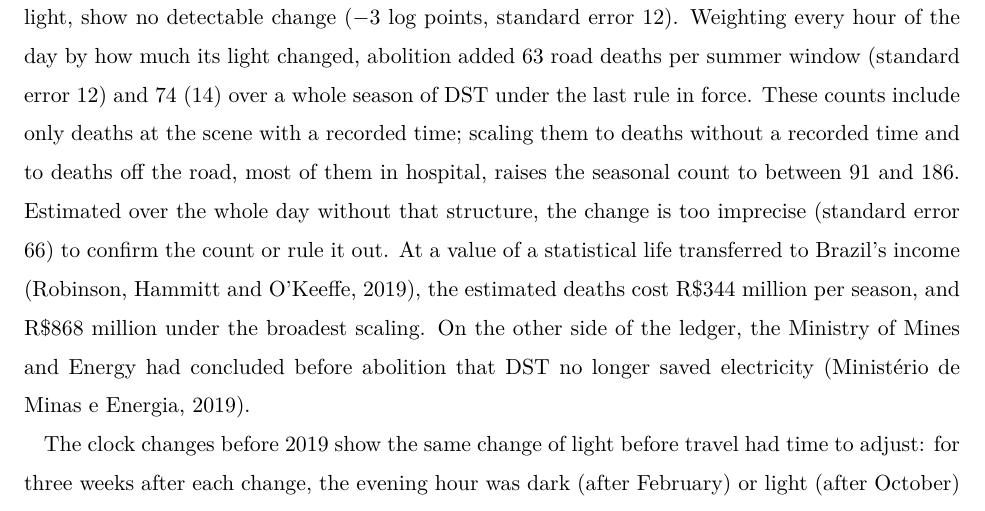
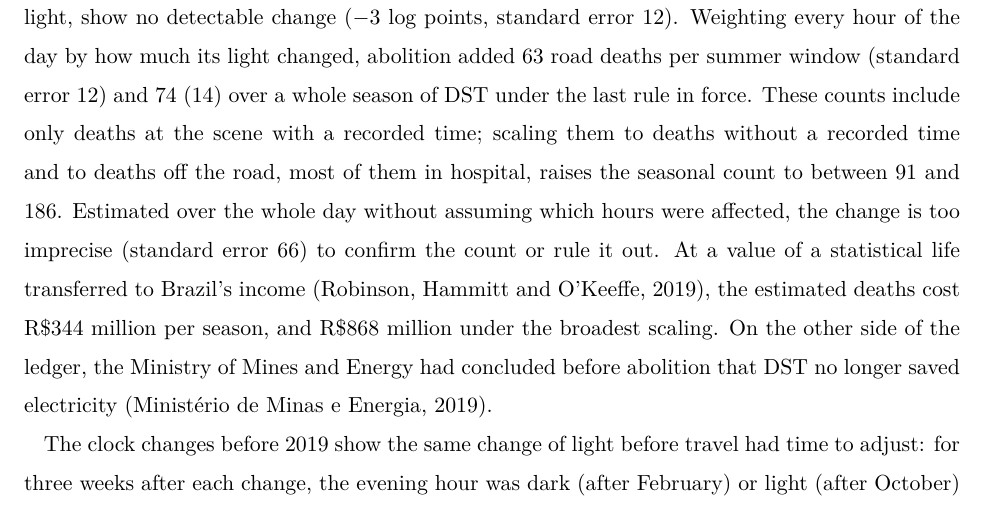
Before and after one commit to FredieDidier/DaylightSaving, a LaTeX document (latex/paper.tex, which reads latex/sections/body.tex): part of page 4 of 36, cut so that both start at the same text. Compiled offline with pdfLaTeX.

Commit message:
Say what the whole-day estimate leaves out in the introduction
"Without that structure" pointed back two sentences to the darkness
dose, which the reader had to reconstruct. Say instead that the
whole-day estimate does not assume which hours abolition affected.
No number changes.

Co-Authored-By: Claude Opus 5.5 <noreply@anthropic.com>

```diff
--- a/latex/sections/body.tex
+++ b/latex/sections/body.tex
@@ -21,7 +21,7 @@ For road deaths, the season-by-season estimates before abolition show no differe
 
 Pedestrians bear a disproportionate share of the increase. They were 12 percent of road deaths in the hour that turned dark before abolition and account for 43 percent of the excess after it. Their deaths in that hour more than doubled, a rise of 77 log points (115 percent), against 18 log points (20 percent) for all other road users. Travel responded to light as well. Hourly counts at the federal highway stations of the National Traffic Count Plan show that traffic in the hour that turned dark fell by about 6 percent and traffic in the morning hour that turned light rose by about 12 percent. Under permutation inference, the first change is borderline and the second is not significant. On the summers the stations counted, the risk of an injury crash per vehicle in the hour that turned dark rose by 24 log points (27 percent), more than crashes themselves.
 
-The morning does not give the deaths back. Road deaths in the hour after sunrise, which turned light, show no detectable change ($-3$ log points, standard error 12). Weighting every hour of the day by how much its light changed, abolition added 63 road deaths per summer window (standard error 12) and 74 (14) over a whole season of DST under the last rule in force. These counts include only deaths at the scene with a recorded time; scaling them to deaths without a recorded time and to deaths off the road, most of them in hospital, raises the seasonal count to between 91 and 186. Estimated over the whole day without that structure, the change is too imprecise (standard error 66) to confirm the count or rule it out. At a value of a statistical life transferred to Brazil's income \citep{robinson2019valuing}, the estimated deaths cost R\$344 million per season, and R\$868 million under the broadest scaling. On the other side of the ledger, the Ministry of Mines and Energy had concluded before abolition that DST no longer saved electricity \citep{mme2019nota}.
+The morning does not give the deaths back. Road deaths in the hour after sunrise, which turned light, show no detectable change ($-3$ log points, standard error 12). Weighting every hour of the day by how much its light changed, abolition added 63 road deaths per summer window (standard error 12) and 74 (14) over a whole season of DST under the last rule in force. These counts include only deaths at the scene with a recorded time; scaling them to deaths without a recorded time and to deaths off the road, most of them in hospital, raises the seasonal count to between 91 and 186. Estimated over the whole day without assuming which hours were affected, the change is too imprecise (standard error 66) to confirm the count or rule it out. At a value of a statistical life transferred to Brazil's income \citep{robinson2019valuing}, the estimated deaths cost R\$344 million per season, and R\$868 million under the broadest scaling. On the other side of the ledger, the Ministry of Mines and Energy had concluded before abolition that DST no longer saved electricity \citep{mme2019nota}.
 
 The clock changes before 2019 show the same change of light before travel had time to adjust: for three weeks after each change, the evening hour was dark (after February) or light (after October) while travel kept to the same clock hours. Read as the effect of a darker evening, the changes give 42 log points (standard error 14), against 29 after abolition, a gap of 13 (12) that is not distinguishable from zero. Compared with hours of the same day, which nets out the hour of sleep each change adds or removes, the clock changes give 79 (14) and abolition 28 (12), a gap of 51 (18): after abolition the effect of a darker evening was about two thirds smaller, as it would be if travel adjusted, but it did not disappear.
 
```
